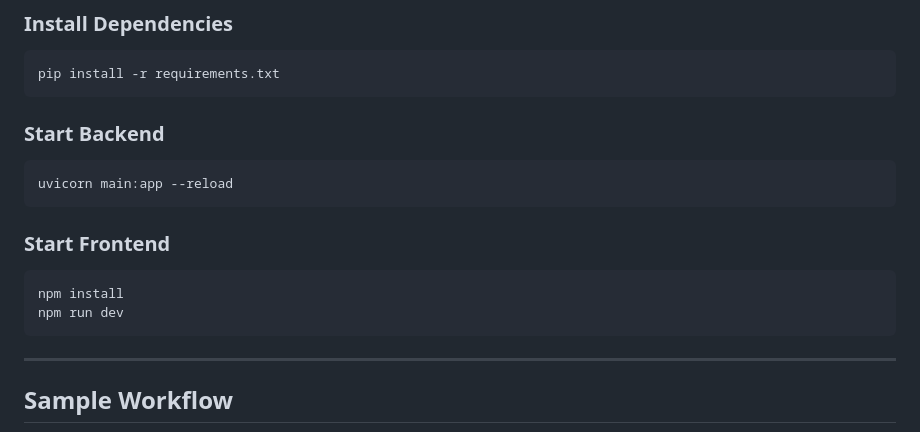
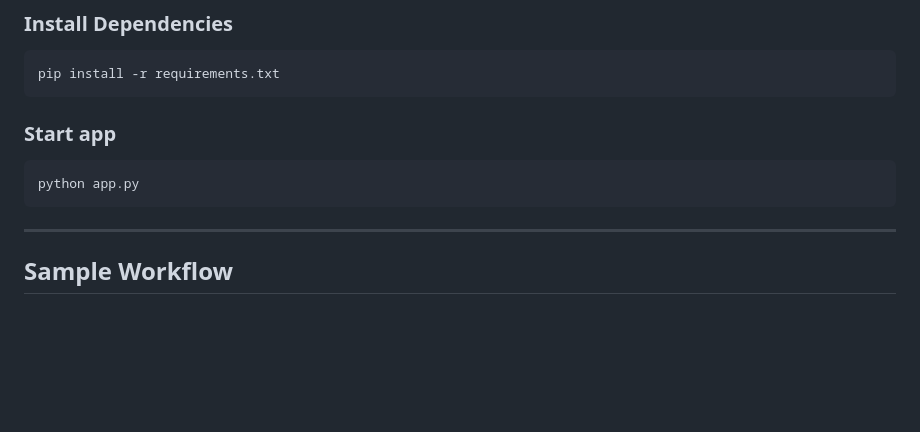
Before and after one commit to puranik1406/Personal-Finance-Analyzer, a Markdown page: README.md, the part around the change. GitHub-like rendering; blank space fills up the shorter version.

Commit message:
Revise app startup instructions in README
Updated instructions for starting the app and removed backend and frontend sections.

````diff
--- a/README.md
+++ b/README.md
@@ -168,18 +168,10 @@ ollama run gemma:e2b
 ```bash
 pip install -r requirements.txt
 ```
-
-### Start Backend
+### Start app
 
 ```bash
-uvicorn main:app --reload
-```
-
-### Start Frontend
-
-```bash
-npm install
-npm run dev
+python app.py
 ```
 
 ---
````
